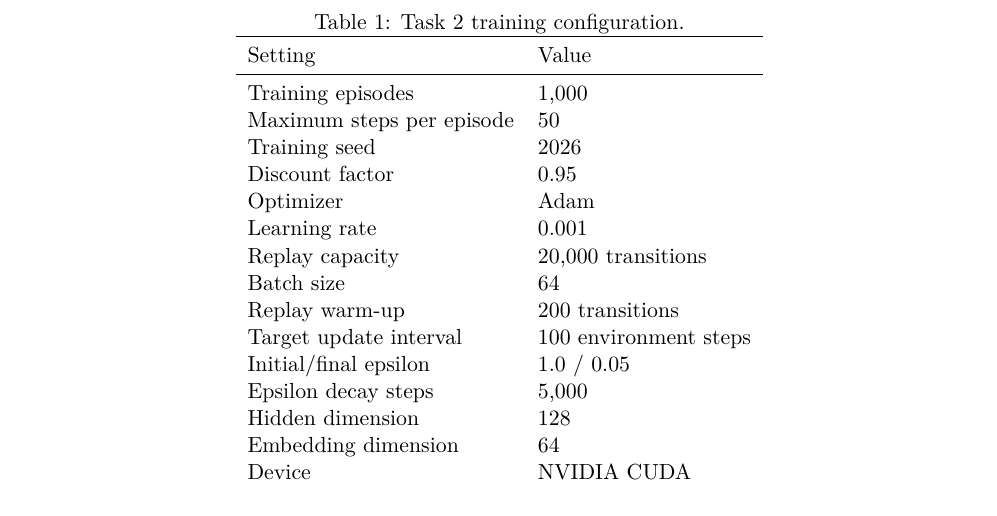
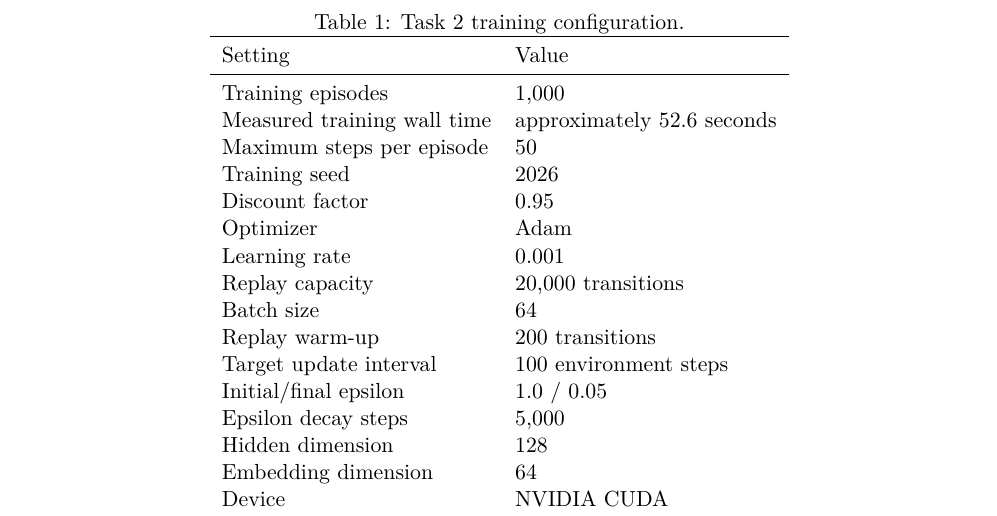
Before and after one commit to RajeshTurangi/goal-conditioned-treasure-hunt-rl, a LaTeX paper (docs/report2_task2.tex): part of page 3 of 4, cut so that both start at the same text. Compiled offline with pdfLaTeX.

Commit message:
Record final Task 2 runtime

```diff
--- a/docs/report2_task2.tex
+++ b/docs/report2_task2.tex
@@ -124,6 +124,7 @@ The submission run used the following settings:
 Setting & Value\\
 \midrule
 Training episodes & 1,000\\
+Measured training wall time & approximately 52.6 seconds\\
 Maximum steps per episode & 50\\
 Training seed & 2026\\
 Discount factor & 0.95\\
```
Also changed, not shown: docs/RESULTS.md (+1 -0 lines), docs/report2_task2.pdf.
